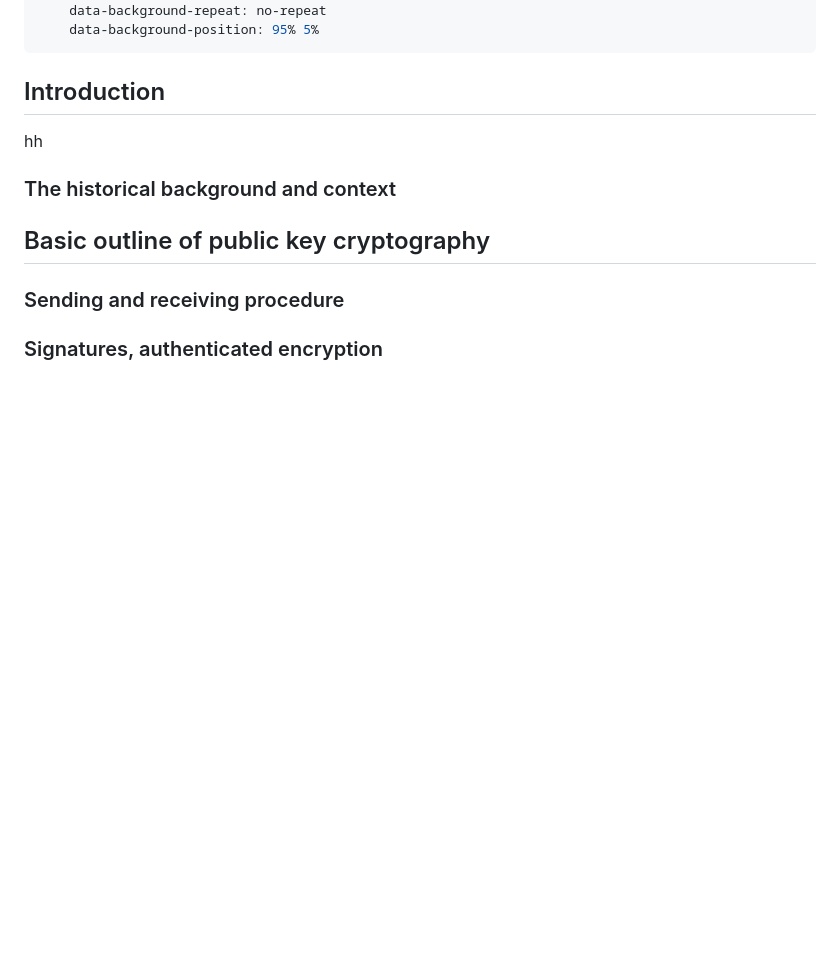
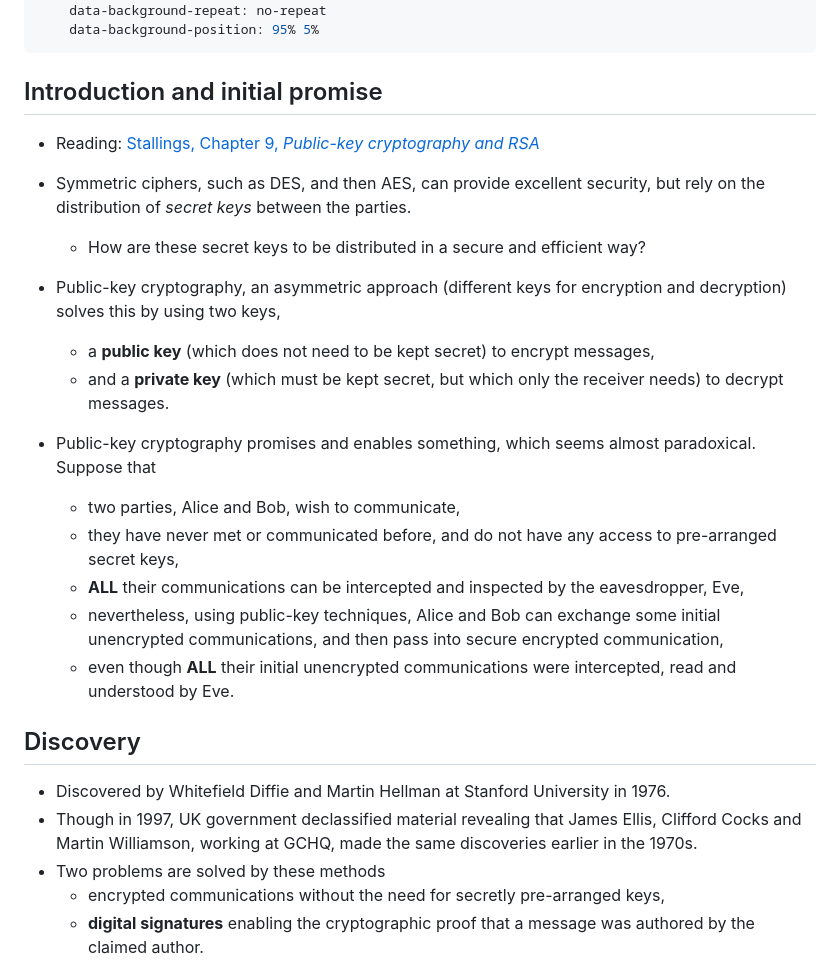
Before and after one commit to killianobrien/myslides, a Markdown page: slides/app-cryp-07.md, the part around one of its changes. GitHub-like rendering; blank space fills up the shorter version.

```diff
--- a/slides/app-cryp-07.md
+++ b/slides/app-cryp-07.md
@@ -19,14 +19,27 @@ title-slide-attributes:
     data-background-position: 95% 5%
 ---
 
-## Introduction
-hh
+## Introduction and initial promise
 
-### The historical background and context
+* Reading: <a href="https://mmu.on.worldcat.org/oclc/1334132058" target="_blank">Stallings, Chapter 9, <em>Public-key cryptography and RSA</em></a>
 
-## Basic outline of public key cryptography
+* Symmetric ciphers, such as DES, and then AES, can provide excellent security, but rely on the distribution of *secret keys* between the parties.
+    - How are these secret keys to be distributed in a secure and efficient way?
+* Public-key cryptography, an asymmetric approach (different keys for encryption and decryption) solves this by using two keys,
+    - a **public key** (which does not need to be kept secret) to encrypt messages,
+    - and a **private key** (which must be kept secret, but which only the receiver needs) to decrypt messages.
+* Public-key cryptography promises and enables something, which seems almost paradoxical. Suppose that
+    - two parties, Alice and Bob, wish to communicate,
+    - they have never met or communicated before, and do not have any access to pre-arranged secret keys,
+    - **ALL** their communications can be intercepted and inspected by the eavesdropper, Eve,
+    - nevertheless, using public-key techniques, Alice and Bob can exchange some initial unencrypted communications, and then pass into secure encrypted communication,
+    - even though **ALL** their initial unencrypted communications were intercepted, read and understood by Eve.
 
-### Sending and receiving procedure
+## Discovery
 
-### Signatures, authenticated encryption
+* Discovered by Whitefield Diffie and Martin Hellman at Stanford University in 1976.
+* Though in 1997, UK government declassified material revealing that James Ellis, Clifford Cocks and Martin Williamson, working at GCHQ, made the same discoveries earlier in the 1970s.
+* Two problems are solved by these methods
+    - encrypted communications without the need for secretly pre-arranged keys,
+    - **digital signatures** enabling the cryptographic proof that a message was authored by the claimed author.
 
```
Also changed, not shown: other parts of slides/app-cryp-07.md (+26 -1 lines), slides/images/pub-key-auth.png (added), slides/images/public-key-crypt.png (added), slides/images/public-key-overview.png (added), 1 other file.
